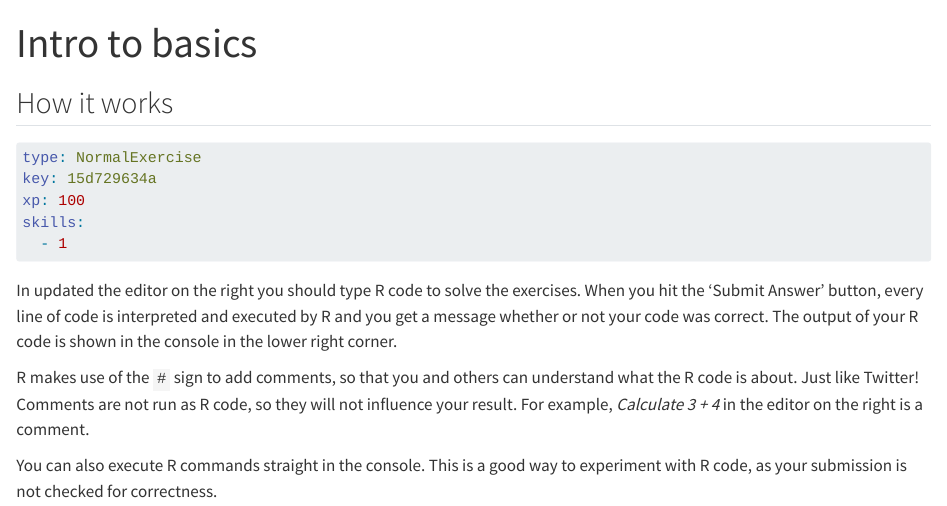
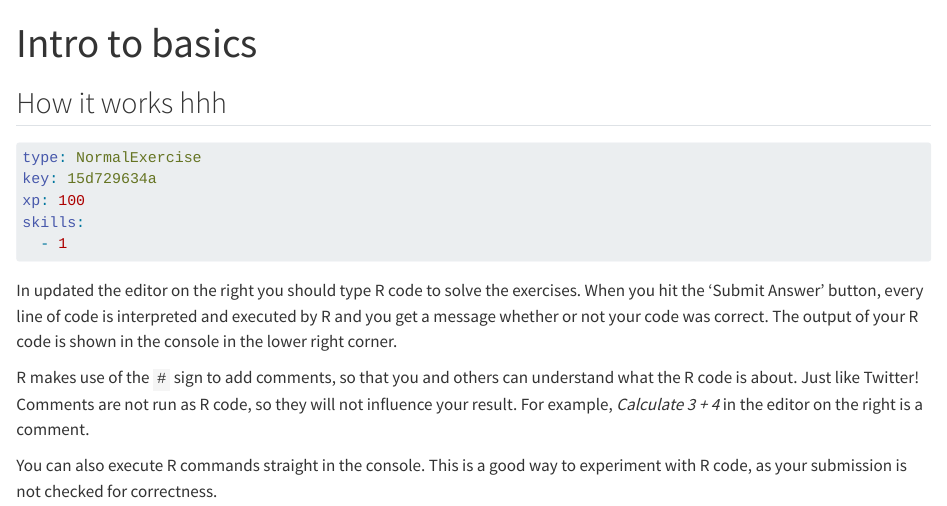
Before and after one commit to darshanazibtek/QMDcheck, a Quarto document (chapter1.qmd): the page in a window 1100 px wide, from its top. Rendered offline with R 4.5, knitr and Pandoc in place of Quarto, with nearby package versions; some code elsewhere in the file could not run offline; long lines of code are wrapped; common packages that the code uses without loading them are loaded.

Commit message:
Update chapter1.qmd

````diff
--- a/chapter1.qmd
+++ b/chapter1.qmd
@@ -8,7 +8,7 @@ description: >-
 free_preview: true
 ---
 
-## How it works
+## How it works hhh
 
 ```yaml
 type: NormalExercise
````
